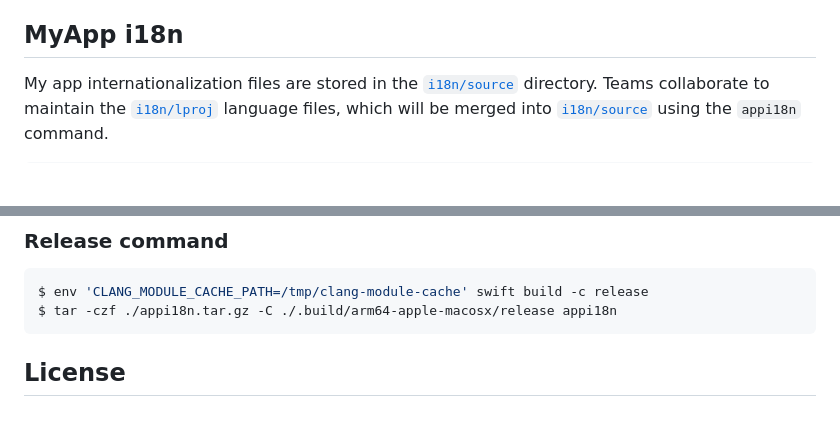
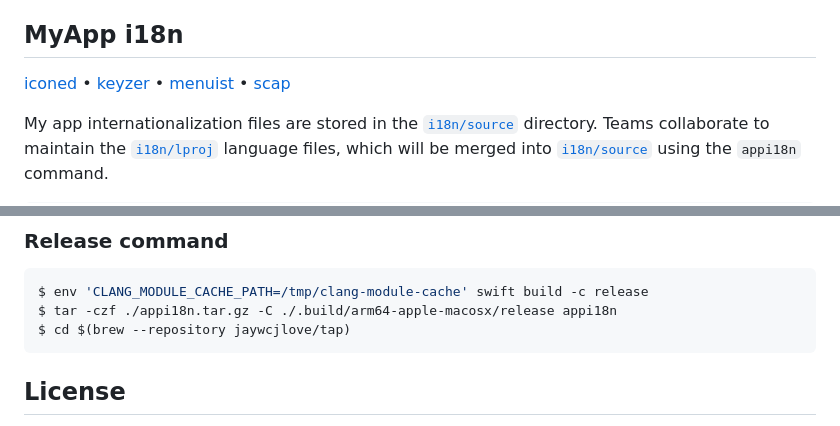
Before and after one commit to jaywcjlove/app-i18n, a Markdown page: README.md, 2 parts joined by grey strips. Rendered like a GitHub page; blank space fills up the shorter version.

````diff
--- a/README.md
+++ b/README.md
@@ -44,6 +44,8 @@ it also supports converting back to `.xcstrings` to ensure seamless integration
 * Makes internationalization a repeatable, automatable process
 
 ## MyApp i18n
+
+[iconed](./i18n/lproj/iconed) • [keyzer](./i18n/lproj/keyzer/) • [menuist](./i18n/lproj/menuist/) • [scap](./i18n/lproj/scap/)
 
 My app internationalization files are stored in the [`i18n/source`](./i18n/source/) directory. Teams collaborate to maintain the [`i18n/lproj`](./i18n/lproj/) language files, which will be merged into [`i18n/source`](./i18n/source/) using the `appi18n` command.
 
@@ -331,6 +333,7 @@ swift run appi18n clean
 ```shell
 $ env 'CLANG_MODULE_CACHE_PATH=/tmp/clang-module-cache' swift build -c release
 $ tar -czf ./appi18n.tar.gz -C ./.build/arm64-apple-macosx/release appi18n
+$ cd $(brew --repository jaywcjlove/tap)
 ```
 
 ## License
````
Also changed, not shown: README.zh.md (+3 -0 lines).
